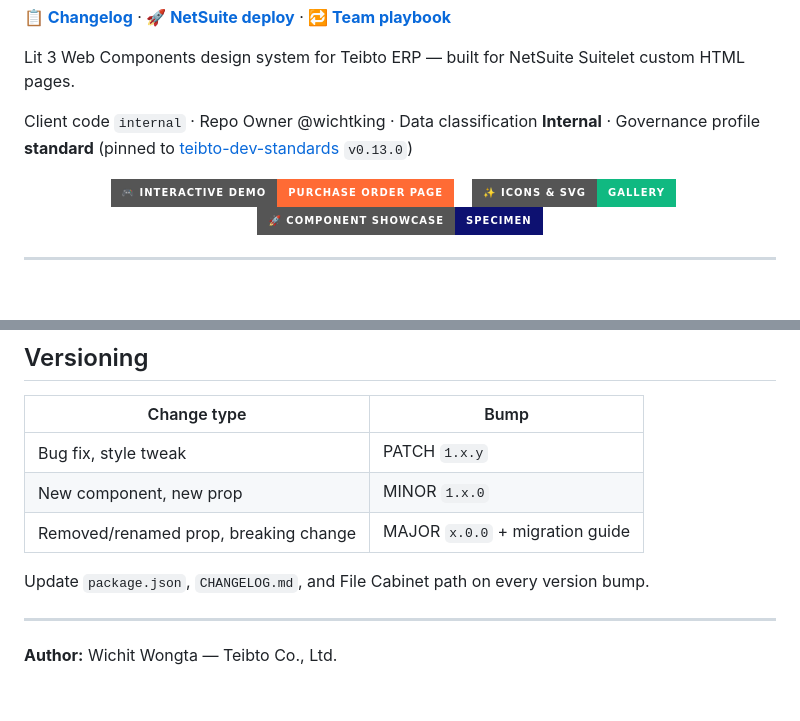
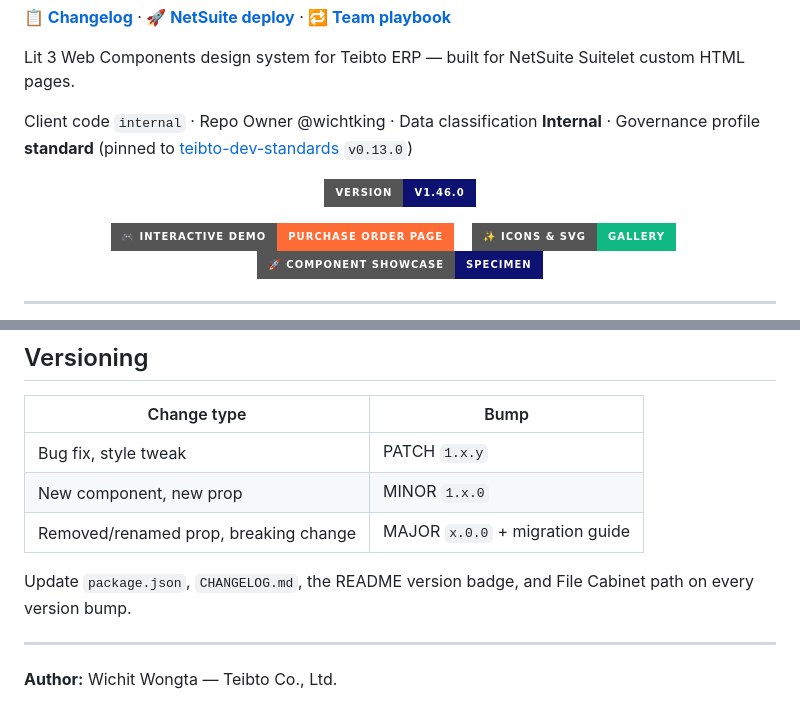
Before and after one commit to Teibto/TEIBTO-Web-UI-Component, a Markdown page: README.md, 2 parts joined by grey strips. Rendered like a GitHub page; badges without logos; blank space fills up the shorter version.

Commit message:
docs(readme): add version badge showing current DS tag (#77) (#78)
Static shields.io badge (v1.46.0, navy #0D1171) linking to CHANGELOG.md.
Static rather than dynamic github tag badge — repo is internal/private so a
dynamic badge cannot read tags and renders as 'invalid'. Also add the README
badge to the Versioning bump checklist so it does not go stale.

Co-authored-by: Wichit Wongta <wichit.comen@gmail.com>
Co-authored-by: Claude Opus 4.8 (1M context) <noreply@anthropic.com>

```diff
--- a/README.md
+++ b/README.md
@@ -7,6 +7,8 @@ Lit 3 Web Components design system for Teibto ERP — built for NetSuite Suitele
 Client code `internal` · Repo Owner @wichtking · Data classification **Internal** · Governance profile **standard** (pinned to [teibto-dev-standards](https://github.com/Teibto/teibto-dev-standards) `v0.13.0`)
 
 <div align="center">
+
+[![Version](https://img.shields.io/badge/version-v1.46.0-0D1171?style=for-the-badge)](CHANGELOG.md)
 
 [![Interactive Demo](https://img.shields.io/badge/🎮_Interactive_Demo-Purchase_Order_Page-FF6B35?style=for-the-badge)](https://teibto.github.io/TEIBTO-Web-UI-Component/demo/demo.html)
 &nbsp;&nbsp;
@@ -1433,7 +1435,7 @@ npm run build   # Bundles to tbt-ds.min.js for File Cabinet upload
 | New component, new prop | MINOR `1.x.0` |
 | Removed/renamed prop, breaking change | MAJOR `x.0.0` + migration guide |
 
-Update `package.json`, `CHANGELOG.md`, and File Cabinet path on every version bump.
+Update `package.json`, `CHANGELOG.md`, the README version badge, and File Cabinet path on every version bump.
 
 ---
 
```
